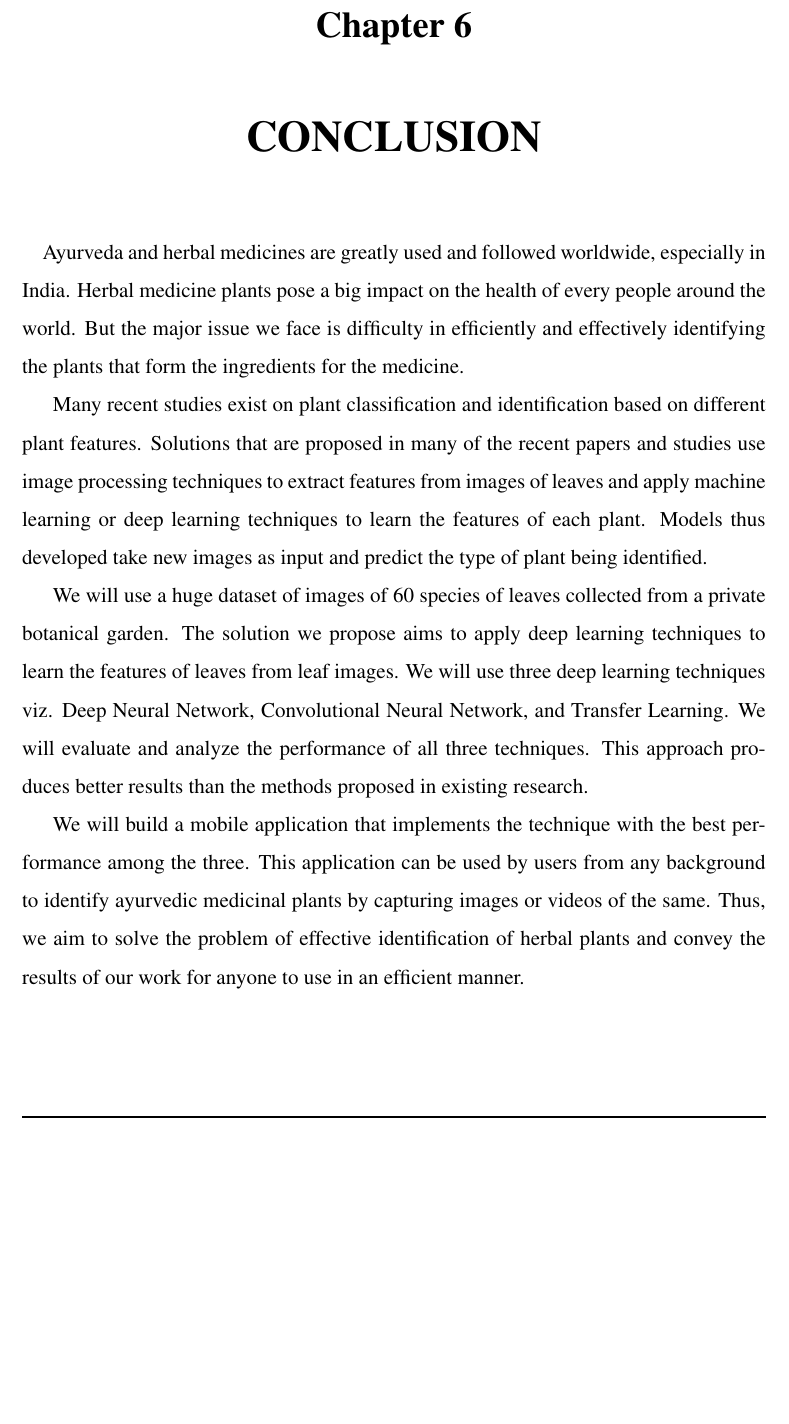
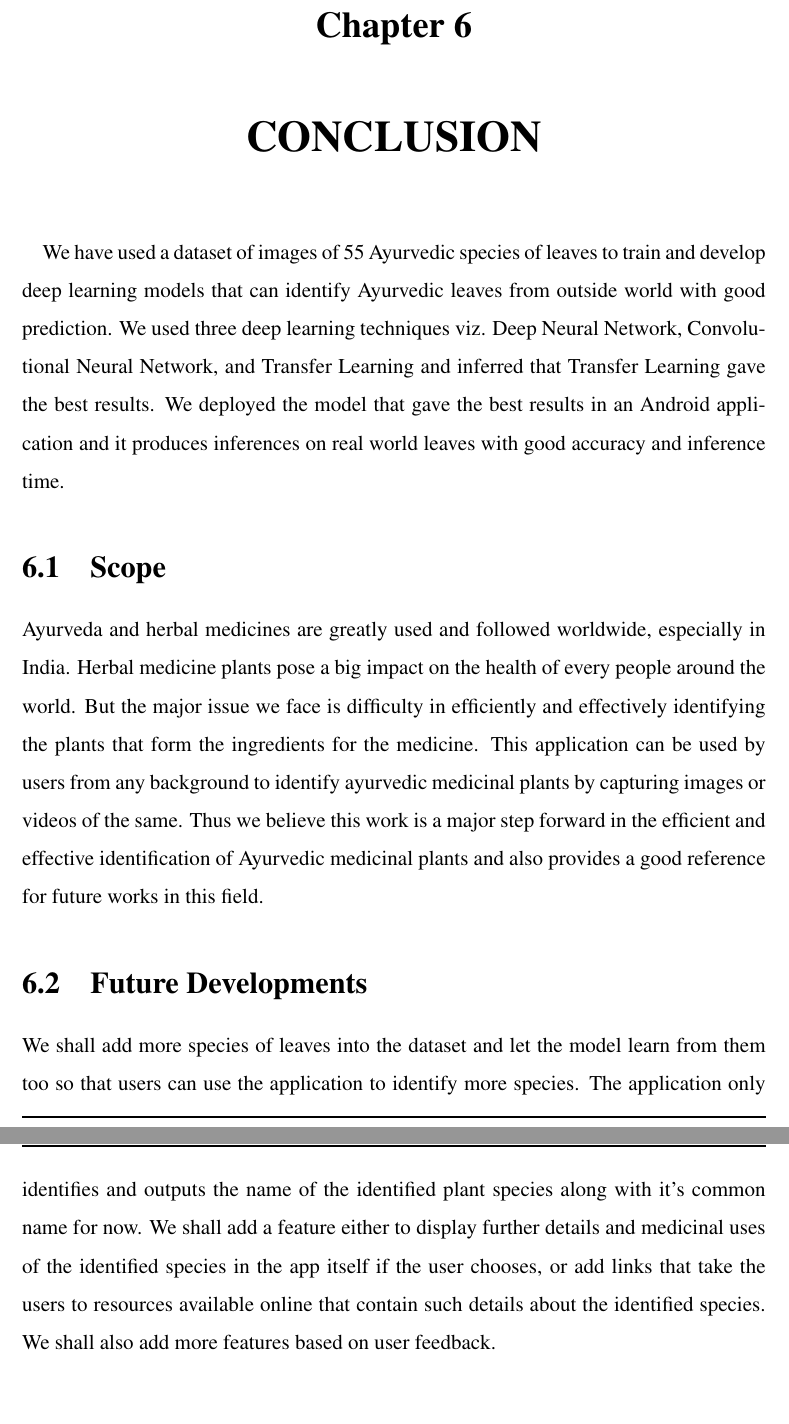
Before and after one commit to suhaimibrahim/Final-Project-Report, a LaTeX thesis (report.tex): part of page 41 of 44 before the commit and two parts of pages 42 and 43 of 46 after it, the two joined at a grey line, cut so that both start at the same text, the shorter picture padded with empty space. Compiled offline with pdfLaTeX.

Commit message:
updated Conclusion

```diff
--- a/report.tex
+++ b/report.tex
@@ -731,13 +731,16 @@ Android Studio is the official IDE for Android app development, based on Intelli
 
 \chapter{CONCLUSION}
 \paragraph{}
-Ayurveda and herbal medicines are greatly used and followed worldwide, especially in India. Herbal medicine plants pose a big impact on the health of every people around the world. But the major issue we face is difficulty in efficiently and effectively identifying the plants that form the ingredients for the medicine.
+We have used a dataset of images of 55 Ayurvedic species of leaves to train and develop deep learning models that can identify Ayurvedic leaves from outside world with good prediction. We used three deep learning techniques viz.  Deep Neural Network, Convolutional Neural Network, and Transfer Learning and inferred that Transfer Learning gave the best results. We deployed the model that gave the best results in an Android application and it produces inferences on real world leaves with good accuracy and inference time.
 
-Many recent studies exist on plant classification and identification based on different plant features. Solutions that are proposed in many of the recent papers and studies use image processing techniques to extract features from images of leaves and apply machine learning or deep learning techniques to learn the features of each plant. Models thus developed take new images as input and predict the type of plant being identified.
+\section{Scope}
+Ayurveda and herbal medicines are greatly used and followed worldwide, especially in India. Herbal medicine plants pose a big impact on the health of every people around the world.  But the major issue we face is difficulty in efficiently and effectively identifying the plants that form the ingredients for the medicine.
+This application can be used by users from any background to identify ayurvedic medicinal plants by capturing images or videos of the same.
+Thus we believe this work is a major step forward in the efficient and effective identification of Ayurvedic medicinal plants and also provides a good reference for future works in this field.
 
-We will use a huge dataset of images of 60 species of leaves collected from a private botanical garden. The solution we propose aims to apply deep learning techniques to learn the features of leaves from leaf images. We will use three deep learning techniques viz. Deep Neural Network, Convolutional Neural Network, and Transfer Learning. We will evaluate and analyze the performance of all three techniques. This approach produces better results than the methods proposed in existing research.
+\section{Future Developments}
+We shall add more species of leaves into the dataset and let the model learn from them too so that users can use the application to identify more species. The application only identifies and outputs the name of the identified plant species along with it's common name for now. We shall add a feature either to display further details and medicinal uses of the identified species in the app itself if the user chooses, or add links that take the users to resources available online that contain such details about the identified species. We shall also add more features based on user feedback.
 
-We will build a mobile application that implements the technique with the best performance among the three. This application can be used by users from any background to identify ayurvedic medicinal plants by capturing images or videos of the same. Thus, we aim to solve the problem of effective identification of herbal plants and convey the results of our work for anyone to use in an efficient manner.
 
 %%%%%%%%%%%%%%%%%%%%%%%%%%%%%%%%%%%%
 %%%%%%%%%%%%%%%%%%%%%%%%%%%%%%%%%%%%
```
